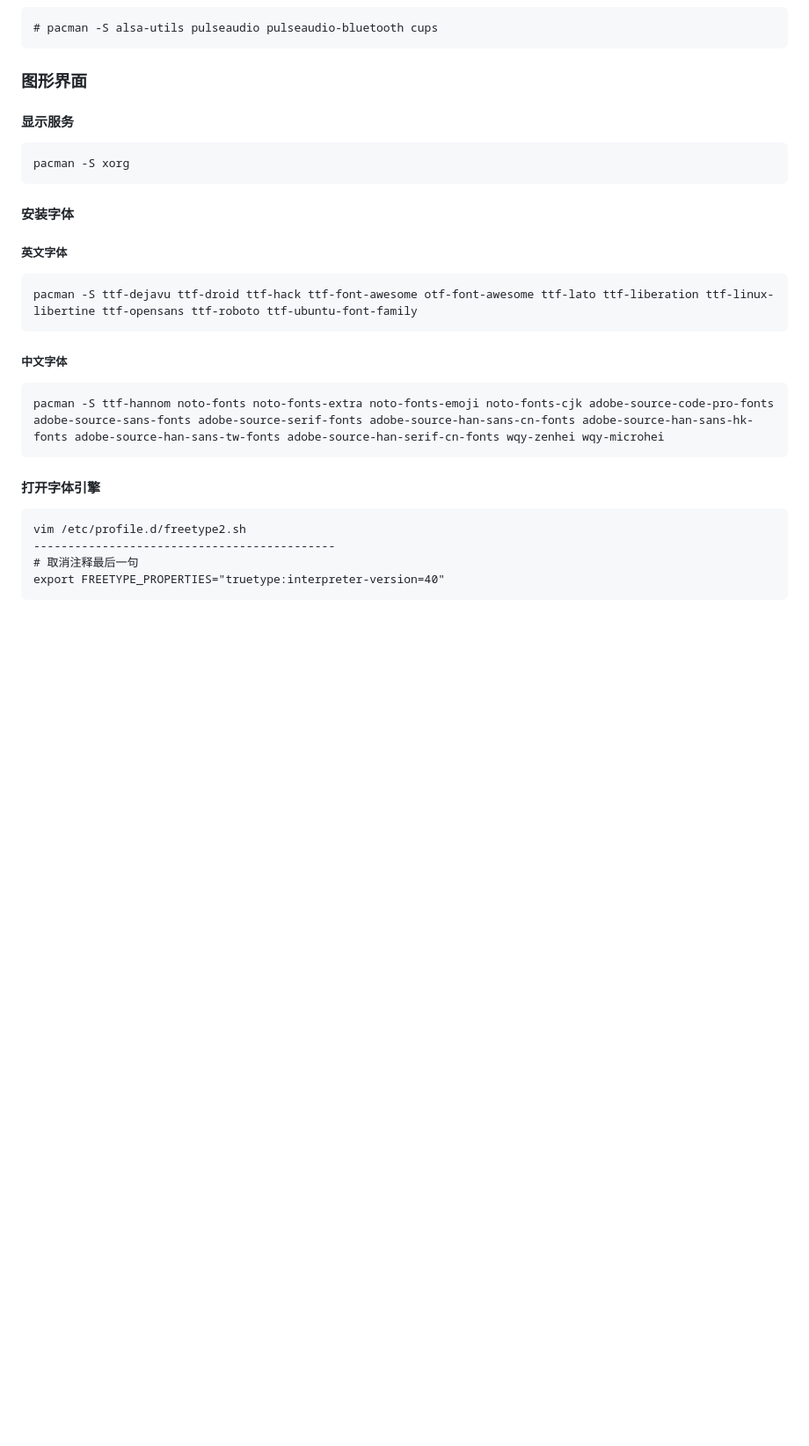
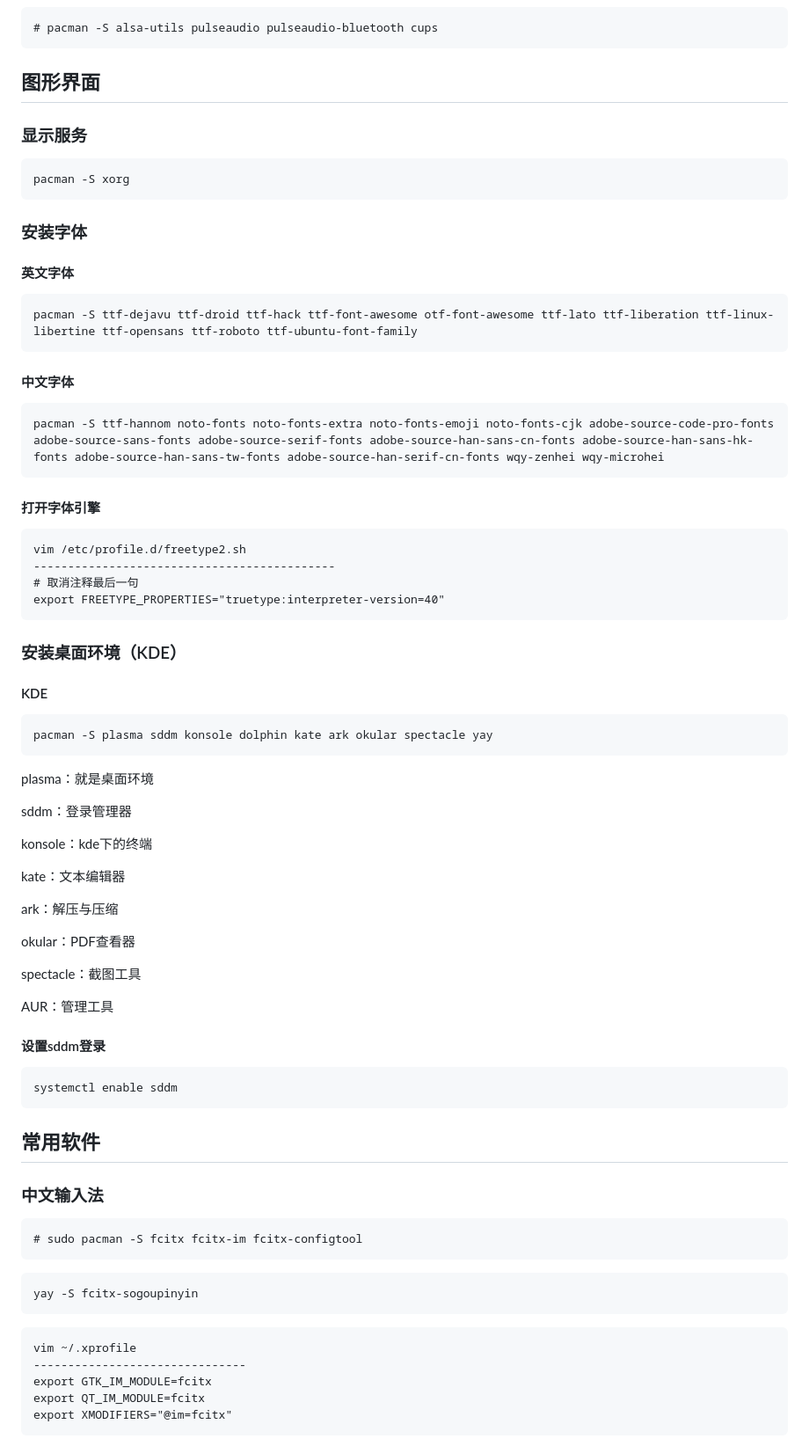
Before and after one commit to klnote/klnote, a Markdown page: Archlinux安装/ArchLinux安装.md, the part around the change printed below. Shown: that part at 88% size. Drawn GitHub-style; blank space fills up the shorter version.

Commit message:
archlinux add KDE install

````diff
--- a/Archlinux安装/ArchLinux安装.md
+++ b/Archlinux安装/ArchLinux安装.md
@@ -389,19 +389,19 @@ pacman -S xf86-video-intel vulkan-intel mesa
 # pacman -S alsa-utils pulseaudio pulseaudio-bluetooth cups
 ```
 
-### 图形界面
+## 图形界面
 
-#### 显示服务
+### 显示服务
 ```
 pacman -S xorg
 ```
 
-#### 安装字体
-##### 英文字体
+### 安装字体
+#### 英文字体
 ```
 pacman -S ttf-dejavu ttf-droid ttf-hack ttf-font-awesome otf-font-awesome ttf-lato ttf-liberation ttf-linux-libertine ttf-opensans ttf-roboto ttf-ubuntu-font-family
 ```
-##### 中文字体
+#### 中文字体
 ```
 pacman -S ttf-hannom noto-fonts noto-fonts-extra noto-fonts-emoji noto-fonts-cjk adobe-source-code-pro-fonts adobe-source-sans-fonts adobe-source-serif-fonts adobe-source-han-sans-cn-fonts adobe-source-han-sans-hk-fonts adobe-source-han-sans-tw-fonts adobe-source-han-serif-cn-fonts wqy-zenhei wqy-microhei
 ```
@@ -414,3 +414,53 @@ vim /etc/profile.d/freetype2.sh
 export FREETYPE_PROPERTIES="truetype:interpreter-version=40"
 ```
 
+### 安装桌面环境（KDE）
+
+#### KDE
+
+```
+pacman -S plasma sddm konsole dolphin kate ark okular spectacle yay
+```
+
+plasma：就是桌面环境
+
+sddm：登录管理器
+
+konsole：kde下的终端
+
+kate：文本编辑器
+
+ark：解压与压缩
+
+okular：PDF查看器
+
+spectacle：截图工具
+
+AUR：管理工具
+
+#### 设置sddm登录
+
+```
+systemctl enable sddm
+```
+
+## 常用软件
+
+### 中文输入法
+
+```
+# sudo pacman -S fcitx fcitx-im fcitx-configtool
+```
+
+```
+yay -S fcitx-sogoupinyin
+```
+
+```
+vim ~/.xprofile
+-------------------------------
+export GTK_IM_MODULE=fcitx
+export QT_IM_MODULE=fcitx
+export XMODIFIERS="@im=fcitx"
+```
+
````
Also changed, not shown: other parts of Archlinux安装/ArchLinux安装.md (+26 -0 lines), Archlinux安装/fcitx.png (added), Archlinux安装/fcitx_1.png (added), Archlinux安装/fcitx_configure.png (added).
